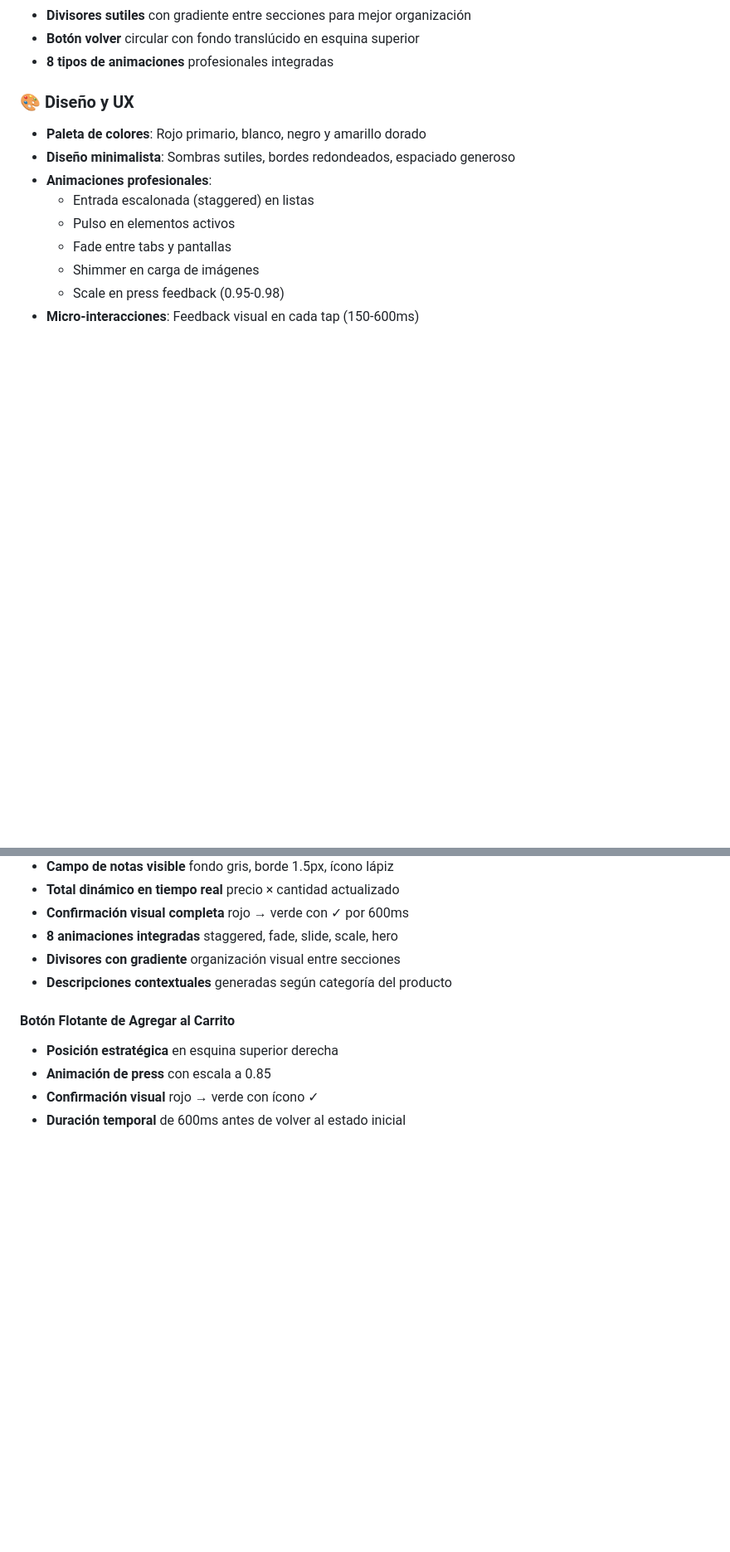
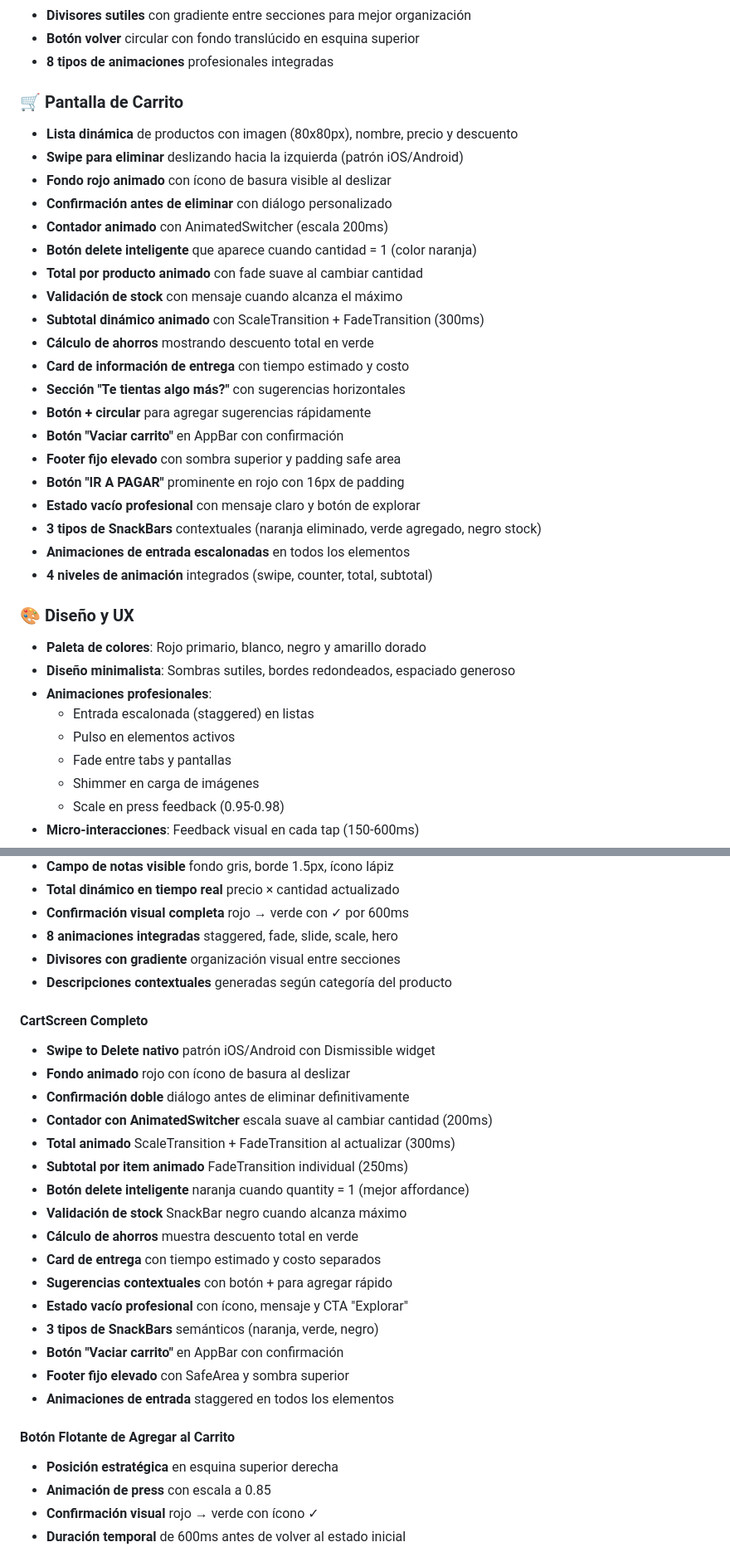
Before and after one commit to AxelMQ/tienda_app, a Markdown page: README.md, 2 parts joined by grey strips. Shown at 83% size. Rendered like a GitHub page; blank space fills up the shorter version.

```diff
--- a/README.md
+++ b/README.md
@@ -76,6 +76,28 @@ Una aplicación móvil desarrollada en Flutter para una tienda de comercios masi
 - **Divisores sutiles** con gradiente entre secciones para mejor organización
 - **Botón volver** circular con fondo translúcido en esquina superior
 - **8 tipos de animaciones** profesionales integradas
+
+### 🛒 Pantalla de Carrito
+- **Lista dinámica** de productos con imagen (80x80px), nombre, precio y descuento
+- **Swipe para eliminar** deslizando hacia la izquierda (patrón iOS/Android)
+- **Fondo rojo animado** con ícono de basura visible al deslizar
+- **Confirmación antes de eliminar** con diálogo personalizado
+- **Contador animado** con AnimatedSwitcher (escala 200ms)
+- **Botón delete inteligente** que aparece cuando cantidad = 1 (color naranja)
+- **Total por producto animado** con fade suave al cambiar cantidad
+- **Validación de stock** con mensaje cuando alcanza el máximo
+- **Subtotal dinámico animado** con ScaleTransition + FadeTransition (300ms)
+- **Cálculo de ahorros** mostrando descuento total en verde
+- **Card de información de entrega** con tiempo estimado y costo
+- **Sección "Te tientas algo más?"** con sugerencias horizontales
+- **Botón + circular** para agregar sugerencias rápidamente
+- **Botón "Vaciar carrito"** en AppBar con confirmación
+- **Footer fijo elevado** con sombra superior y padding safe area
+- **Botón "IR A PAGAR"** prominente en rojo con 16px de padding
+- **Estado vacío profesional** con mensaje claro y botón de explorar
+- **3 tipos de SnackBars** contextuales (naranja eliminado, verde agregado, negro stock)
+- **Animaciones de entrada escalonadas** en todos los elementos
+- **4 niveles de animación** integrados (swipe, counter, total, subtotal)
 
 ### 🎨 Diseño y UX
 - **Paleta de colores**: Rojo primario, blanco, negro y amarillo dorado
@@ -329,6 +366,24 @@ Dark Gray: #4A5568
 - **8 animaciones integradas** staggered, fade, slide, scale, hero
 - **Divisores con gradiente** organización visual entre secciones
 - **Descripciones contextuales** generadas según categoría del producto
+
+#### CartScreen Completo
+- **Swipe to Delete nativo** patrón iOS/Android con Dismissible widget
+- **Fondo animado** rojo con ícono de basura al deslizar
+- **Confirmación doble** diálogo antes de eliminar definitivamente
+- **Contador con AnimatedSwitcher** escala suave al cambiar cantidad (200ms)
+- **Total animado** ScaleTransition + FadeTransition al actualizar (300ms)
+- **Subtotal por item animado** FadeTransition individual (250ms)
+- **Botón delete inteligente** naranja cuando quantity = 1 (mejor affordance)
+- **Validación de stock** SnackBar negro cuando alcanza máximo
+- **Cálculo de ahorros** muestra descuento total en verde
+- **Card de entrega** con tiempo estimado y costo separados
+- **Sugerencias contextuales** con botón + para agregar rápido
+- **Estado vacío profesional** con ícono, mensaje y CTA "Explorar"
+- **3 tipos de SnackBars** semánticos (naranja, verde, negro)
+- **Botón "Vaciar carrito"** en AppBar con confirmación
+- **Footer fijo elevado** con SafeArea y sombra superior
+- **Animaciones de entrada** staggered en todos los elementos
 
 #### Botón Flotante de Agregar al Carrito
 - **Posición estratégica** en esquina superior derecha
```
Also changed, not shown: other parts of README.md (+29 -6 lines).
